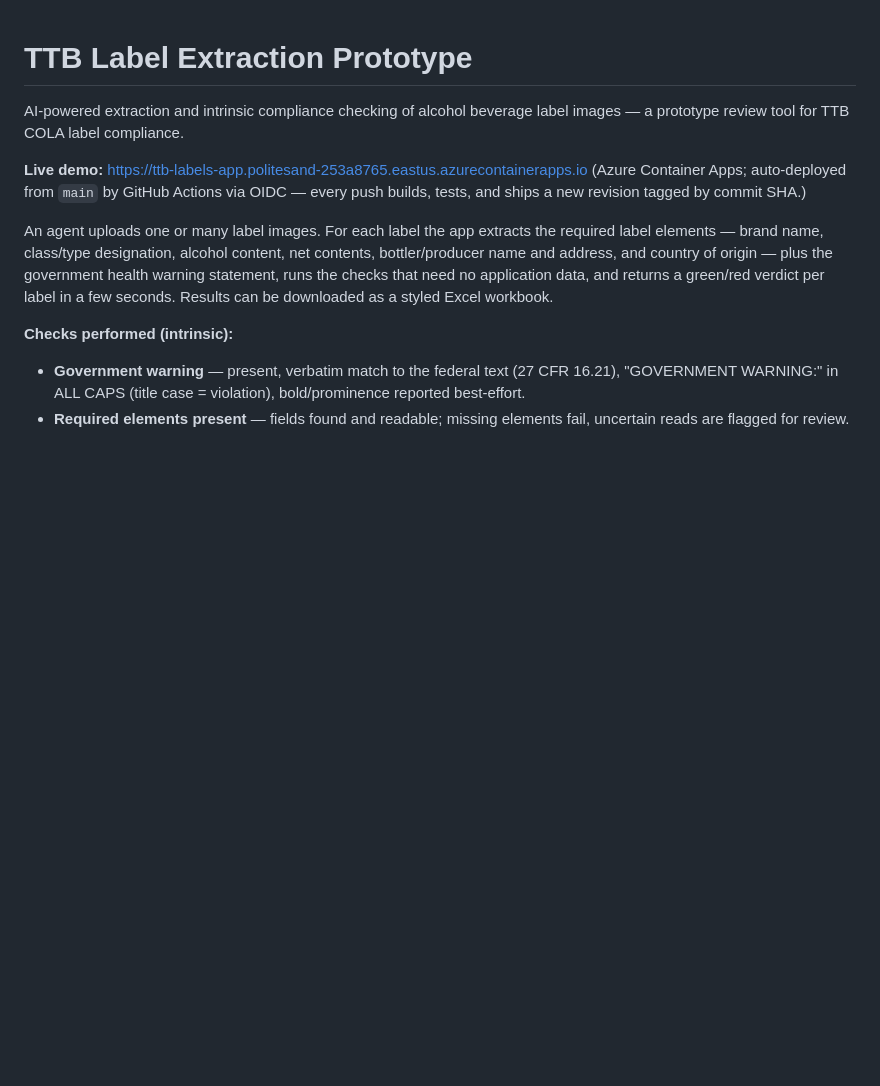
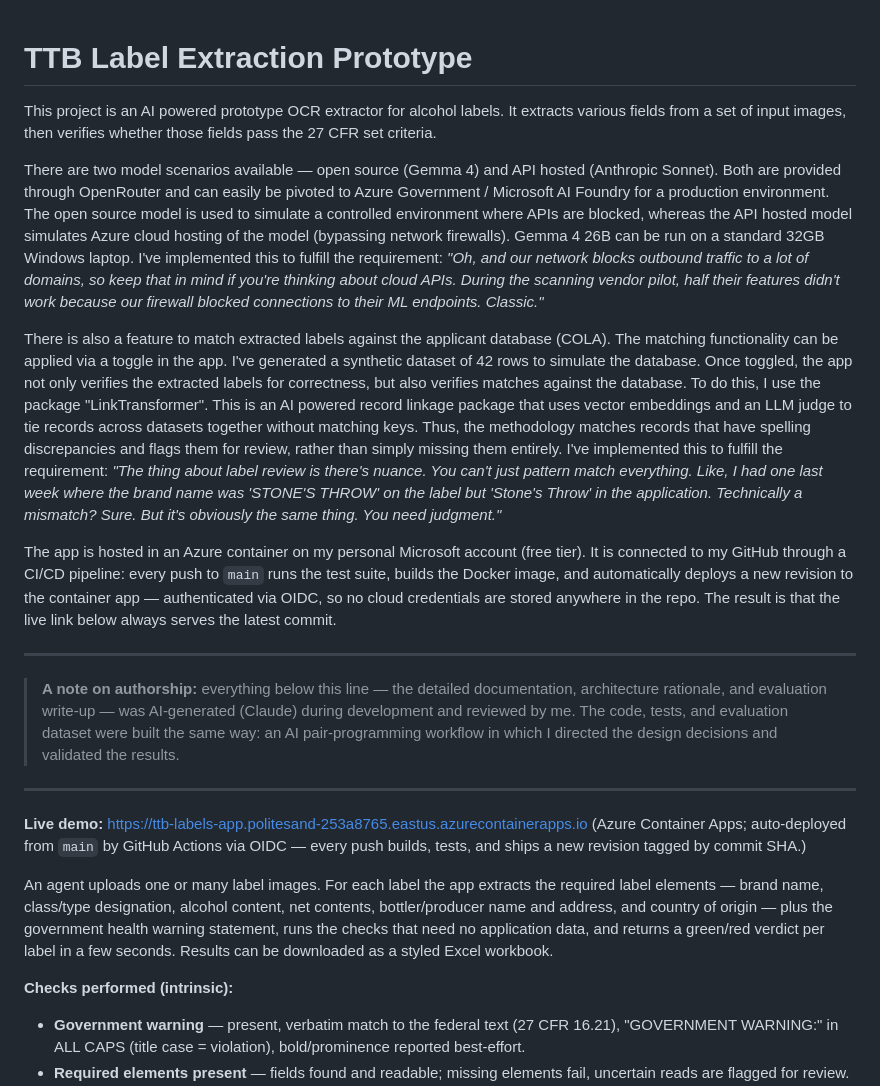
Before and after one commit to brianlivian/ttb-label-verification, a Markdown page: README.md, the part around the change. Rendered like a GitHub page; blank space fills up the shorter version.

Commit message:
Add personal project overview and AI-authorship note to README
Co-Authored-By: Claude Fable 5 <noreply@anthropic.com>

```diff
--- a/README.md
+++ b/README.md
@@ -1,7 +1,55 @@
 # TTB Label Extraction Prototype
 
-AI-powered extraction and intrinsic compliance checking of alcohol beverage
-label images — a prototype review tool for TTB COLA label compliance.
+This project is an AI powered prototype OCR extractor for alcohol labels. It
+extracts various fields from a set of input images, then verifies whether
+those fields pass the 27 CFR set criteria.
+
+There are two model scenarios available — open source (Gemma 4) and API
+hosted (Anthropic Sonnet). Both are provided through OpenRouter and can
+easily be pivoted to Azure Government / Microsoft AI Foundry for a
+production environment. The open source model is used to simulate a
+controlled environment where APIs are blocked, whereas the API hosted model
+simulates Azure cloud hosting of the model (bypassing network firewalls).
+Gemma 4 26B can be run on a standard 32GB Windows laptop. I've implemented
+this to fulfill the requirement: *"Oh, and our network blocks outbound
+traffic to a lot of domains, so keep that in mind if you're thinking about
+cloud APIs. During the scanning vendor pilot, half their features didn't
+work because our firewall blocked connections to their ML endpoints.
+Classic."*
+
+There is also a feature to match extracted labels against the applicant
+database (COLA). The matching functionality can be applied via a toggle in
+the app. I've generated a synthetic dataset of 42 rows to simulate the
+database. Once toggled, the app not only verifies the extracted labels for
+correctness, but also verifies matches against the database. To do this, I
+use the package "LinkTransformer". This is an AI powered record linkage
+package that uses vector embeddings and an LLM judge to tie records across
+datasets together without matching keys. Thus, the methodology matches
+records that have spelling discrepancies and flags them for review, rather
+than simply missing them entirely. I've implemented this to fulfill the
+requirement: *"The thing about label review is there's nuance. You can't
+just pattern match everything. Like, I had one last week where the brand
+name was 'STONE'S THROW' on the label but 'Stone's Throw' in the
+application. Technically a mismatch? Sure. But it's obviously the same
+thing. You need judgment."*
+
+The app is hosted in an Azure container on my personal Microsoft account
+(free tier). It is connected to my GitHub through a CI/CD pipeline: every
+push to `main` runs the test suite, builds the Docker image, and
+automatically deploys a new revision to the container app — authenticated
+via OIDC, so no cloud credentials are stored anywhere in the repo. The
+result is that the live link below always serves the latest commit.
+
+---
+
+> **A note on authorship:** everything below this line — the detailed
+> documentation, architecture rationale, and evaluation write-up — was
+> AI-generated (Claude) during development and reviewed by me. The code,
+> tests, and evaluation dataset were built the same way: an AI
+> pair-programming workflow in which I directed the design decisions and
+> validated the results.
+
+---
 
 **Live demo:** https://ttb-labels-app.politesand-253a8765.eastus.azurecontainerapps.io
 (Azure Container Apps; auto-deployed from `main` by GitHub Actions via OIDC —
```
